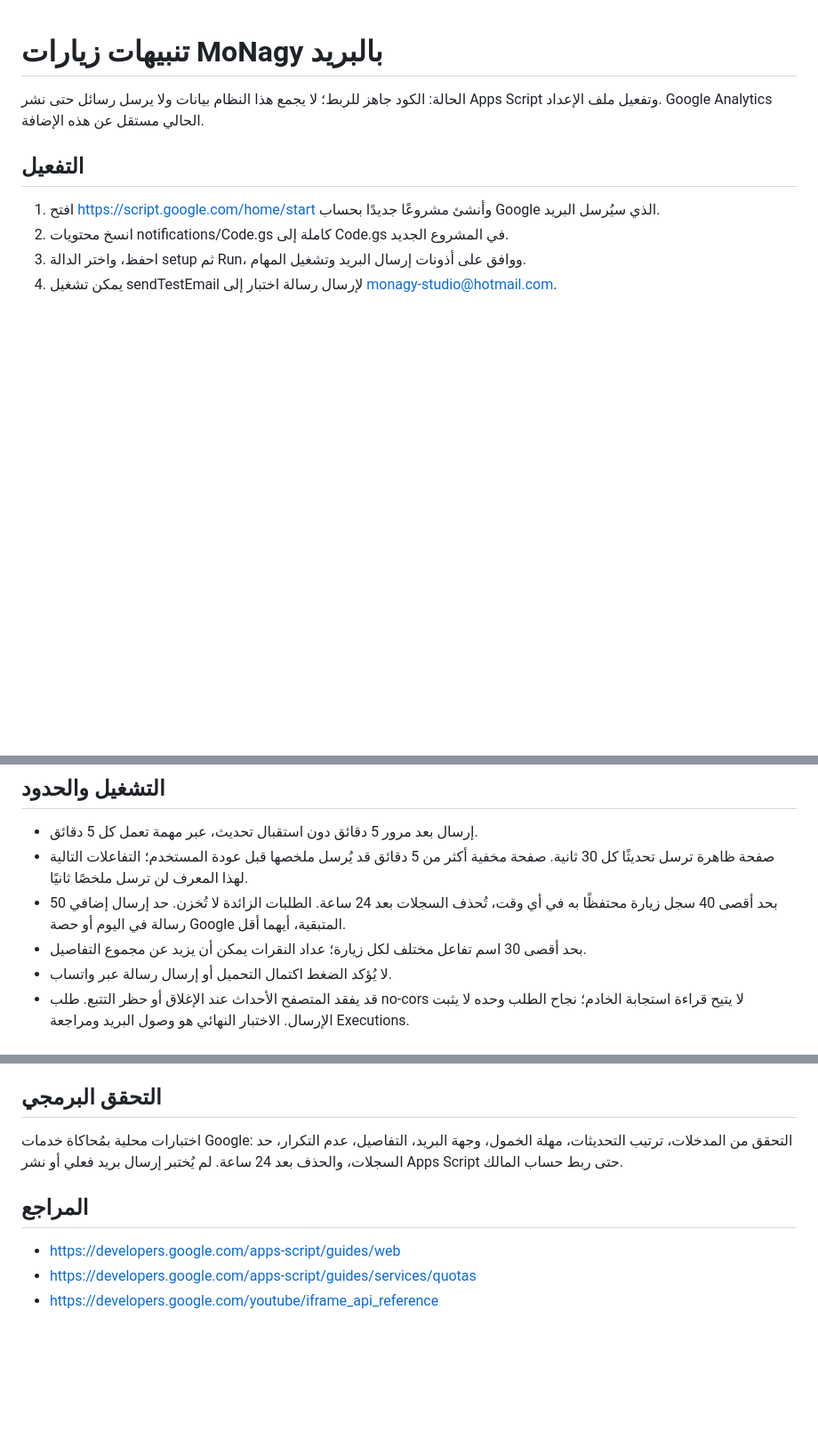
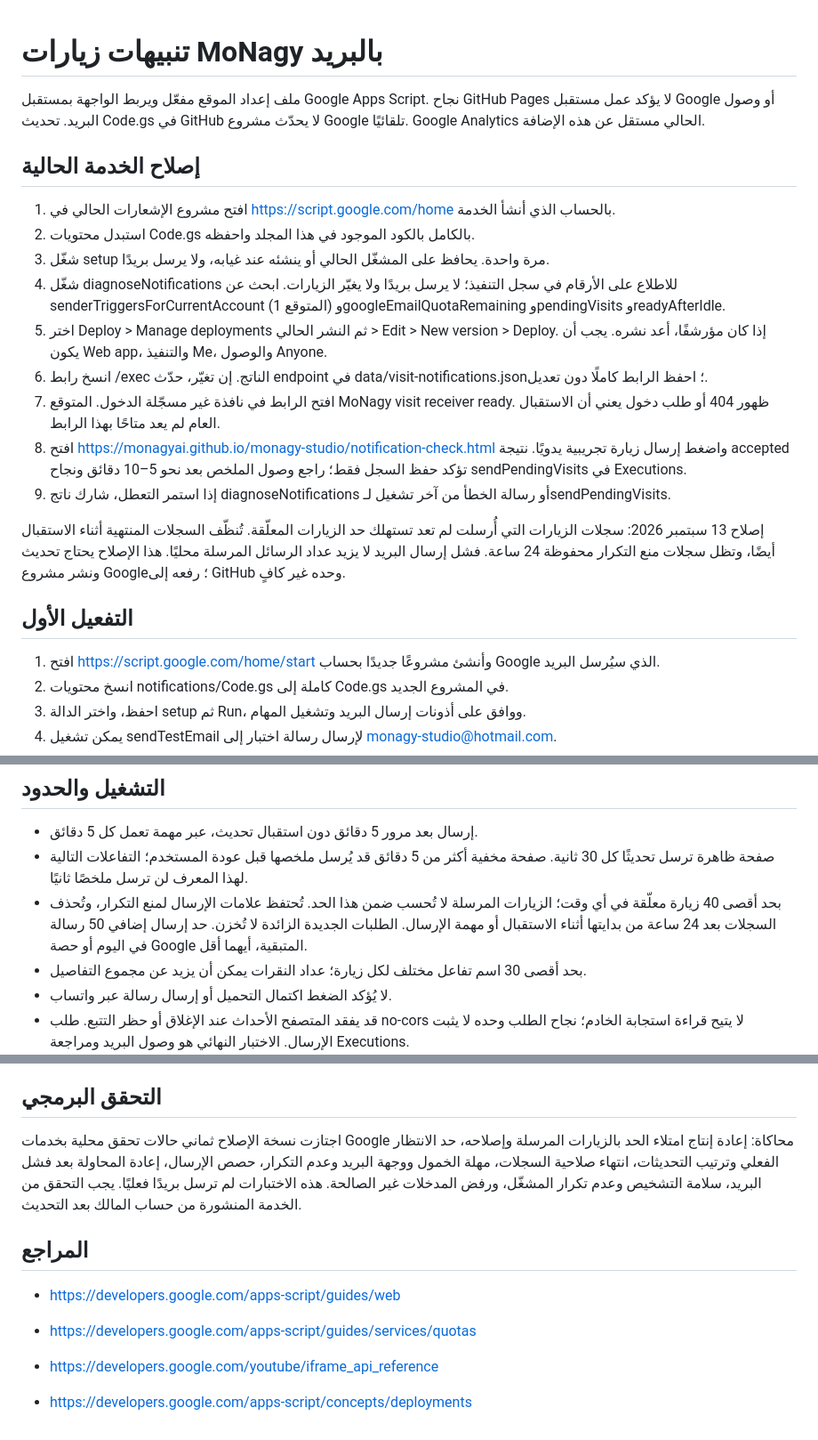
Before and after one commit to MoNagyAi/monagy-studio, a Markdown page: notifications/README.md, 3 parts joined by grey strips. Shown at 89% size. GitHub-like rendering; blank space fills up the shorter version.

Commit message:
Fix notification queue capacity and document receiver recovery

```diff
--- a/notifications/README.md
+++ b/notifications/README.md
@@ -1,9 +1,24 @@
 # تنبيهات زيارات MoNagy بالبريد
 
-الحالة: الكود جاهز للربط؛ لا يجمع هذا النظام بيانات ولا يرسل رسائل حتى نشر Apps Script وتفعيل ملف الإعداد.
+ملف إعداد الموقع مفعّل ويربط الواجهة بمستقبل Google Apps Script. نجاح GitHub Pages لا يؤكد عمل مستقبل Google أو وصول البريد. تحديث Code.gs في GitHub لا يحدّث مشروع Google تلقائيًا.
 Google Analytics الحالي مستقل عن هذه الإضافة.
 
-## التفعيل
+
+## إصلاح الخدمة الحالية
+1. افتح مشروع الإشعارات الحالي في https://script.google.com/home بالحساب الذي أنشأ الخدمة.
+2. استبدل محتويات Code.gs بالكامل بالكود الموجود في هذا المجلد واحفظه.
+3. شغّل setup مرة واحدة. يحافظ على المشغّل الحالي أو ينشئه عند غيابه، ولا يرسل بريدًا.
+4. شغّل diagnoseNotifications للاطلاع على الأرقام في سجل التنفيذ؛ لا يرسل بريدًا ولا يغيّر الزيارات. ابحث عن senderTriggersForCurrentAccount (المتوقع 1) وgoogleEmailQuotaRemaining وpendingVisits وreadyAfterIdle.
+5. اختر Deploy > Manage deployments ثم النشر الحالي > Edit > New version > Deploy. إذا كان مؤرشفًا، أعد نشره. يجب أن يكون Web app، والتنفيذ Me، والوصول Anyone.
+6. انسخ رابط /exec الناتج. إن تغيّر، حدّث endpoint في data/visit-notifications.json؛ احفظ الرابط كاملًا دون تعديل.
+7. افتح الرابط في نافذة غير مسجّلة الدخول. المتوقع MoNagy visit receiver ready. ظهور 404 أو طلب دخول يعني أن الاستقبال العام لم يعد متاحًا بهذا الرابط.
+8. افتح https://monagyai.github.io/monagy-studio/notification-check.html واضغط إرسال زيارة تجريبية يدويًا. نتيجة accepted تؤكد حفظ السجل فقط؛ راجع وصول الملخص بعد نحو 5–10 دقائق ونجاح sendPendingVisits في Executions.
+9. إذا استمر التعطل، شارك ناتج diagnoseNotifications أو رسالة الخطأ من آخر تشغيل لـsendPendingVisits.
+
+إصلاح 13 سبتمبر 2026: سجلات الزيارات التي أُرسلت لم تعد تستهلك حد الزيارات المعلّقة. تُنظّف السجلات المنتهية أثناء الاستقبال أيضًا، وتظل سجلات منع التكرار محفوظة 24 ساعة. فشل إرسال البريد لا يزيد عداد الرسائل المرسلة محليًا.
+هذا الإصلاح يحتاج تحديث ونشر مشروع Google؛ رفعه إلى GitHub وحده غير كافٍ.
+
+## التفعيل الأول
 1. افتح https://script.google.com/home/start وأنشئ مشروعًا جديدًا بحساب Google الذي سيُرسل البريد.
 2. انسخ محتويات notifications/Code.gs كاملة إلى Code.gs في المشروع الجديد.
 3. احفظ، واختر الدالة setup ثم Run، ووافق على أذونات إرسال البريد وتشغيل المهام.
@@ -29,7 +44,7 @@ Google Analytics الحالي مستقل عن هذه الإضافة.
 ## التشغيل والحدود
 - إرسال بعد مرور 5 دقائق دون استقبال تحديث، عبر مهمة تعمل كل 5 دقائق.
 - صفحة ظاهرة ترسل تحديثًا كل 30 ثانية. صفحة مخفية أكثر من 5 دقائق قد يُرسل ملخصها قبل عودة المستخدم؛ التفاعلات التالية لهذا المعرف لن ترسل ملخصًا ثانيًا.
-- بحد أقصى 40 سجل زيارة محتفظًا به في أي وقت، تُحذف السجلات بعد 24 ساعة. الطلبات الزائدة لا تُخزن. حد إرسال إضافي 50 رسالة في اليوم أو حصة Google المتبقية، أيهما أقل.
+- بحد أقصى 40 زيارة معلّقة في أي وقت؛ الزيارات المرسلة لا تُحسب ضمن هذا الحد. تُحتفظ علامات الإرسال لمنع التكرار، وتُحذف السجلات بعد 24 ساعة من بدايتها أثناء الاستقبال أو مهمة الإرسال. الطلبات الجديدة الزائدة لا تُخزن. حد إرسال إضافي 50 رسالة في اليوم أو حصة Google المتبقية، أيهما أقل.
 - بحد أقصى 30 اسم تفاعل مختلف لكل زيارة؛ عداد النقرات يمكن أن يزيد عن مجموع التفاصيل.
 - لا يُؤكد الضغط اكتمال التحميل أو إرسال رسالة عبر واتساب.
 - قد يفقد المتصفح الأحداث عند الإغلاق أو حظر التتبع. طلب no-cors لا يتيح قراءة استجابة الخادم؛ نجاح الطلب وحده لا يثبت الإرسال. الاختبار النهائي هو وصول البريد ومراجعة Executions.
@@ -43,10 +58,12 @@ Google Analytics الحالي مستقل عن هذه الإضافة.
 غيّر enabled إلى false في data/visit-notifications.json. لإيقاف الخادم أيضًا احذف مشغّل sendPendingVisits من Apps Script أو أوقف نشر تطبيق الويب.
 
 ## التحقق البرمجي
-اختبارات محلية بمُحاكاة خدمات Google: التحقق من المدخلات، ترتيب التحديثات، مهلة الخمول، وجهة البريد، التفاصيل، عدم التكرار، حد السجلات، والحذف بعد 24 ساعة.
-لم يُختبر إرسال بريد فعلي أو نشر Apps Script حتى ربط حساب المالك.
+اجتازت نسخة الإصلاح ثماني حالات تحقق محلية بخدمات Google محاكاة: إعادة إنتاج امتلاء الحد بالزيارات المرسلة وإصلاحه، حد الانتظار الفعلي وترتيب التحديثات، انتهاء صلاحية السجلات، مهلة الخمول ووجهة البريد وعدم التكرار، حصص الإرسال، إعادة المحاولة بعد فشل البريد، سلامة التشخيص وعدم تكرار المشغّل، ورفض المدخلات غير الصالحة.
+هذه الاختبارات لم ترسل بريدًا فعليًا. يجب التحقق من الخدمة المنشورة من حساب المالك بعد التحديث.
 
 ## المراجع
 - https://developers.google.com/apps-script/guides/web
 - https://developers.google.com/apps-script/guides/services/quotas
 - https://developers.google.com/youtube/iframe_api_reference
+
+- https://developers.google.com/apps-script/concepts/deployments
```
